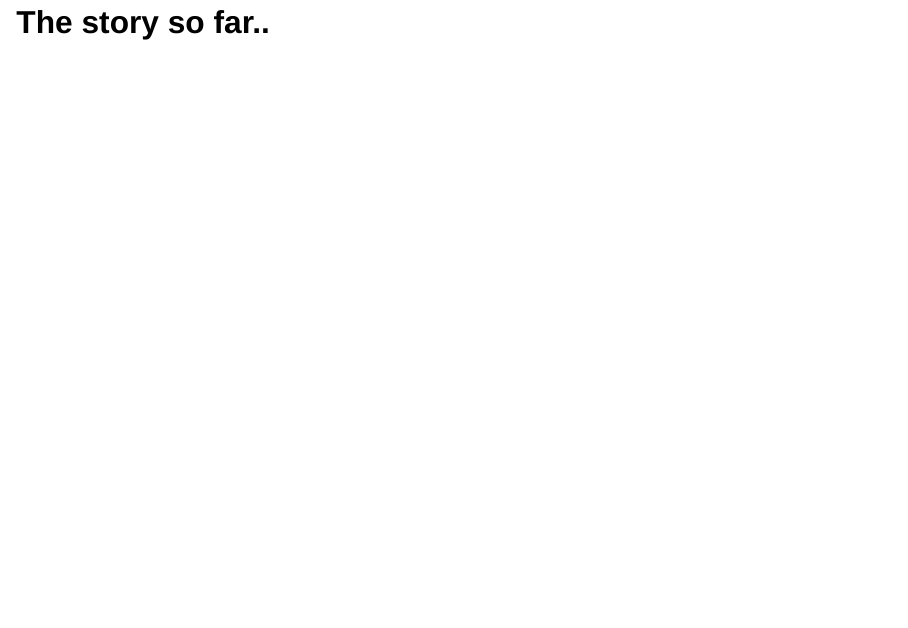
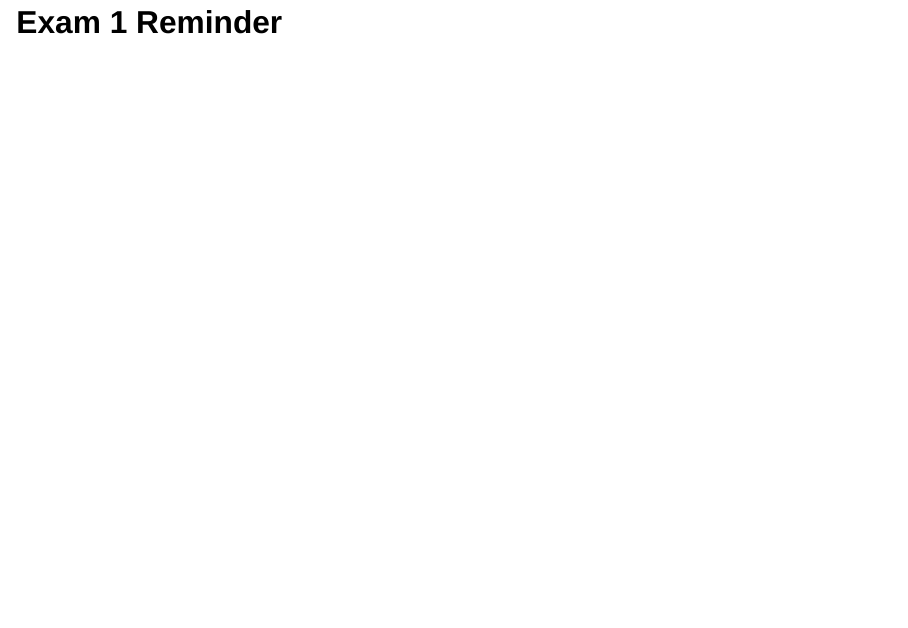
Before and after one commit to atheobold/data-301, a Quarto document (slides/08-knn.qmd): page 2 of 34 before the commit and page 2 of 35 after it. Rendered offline with R 4.5, knitr and Pandoc in place of Quarto, with nearby package versions; drawn as Slidy slides in place of the format the file asks for; some code elsewhere in the file could not run offline.

Commit message:
reminder to talk about exam on Tuesday

````diff
--- a/slides/08-knn.qmd
+++ b/slides/08-knn.qmd
@@ -24,6 +24,10 @@ import numpy as np
 import pandas as pd
 from plotnine import *
 ```
+
+# Exam 1 Reminder
+
+<!-- Reminders about using tools that have been taught in class -->
 
 # The story so far..
 
````
